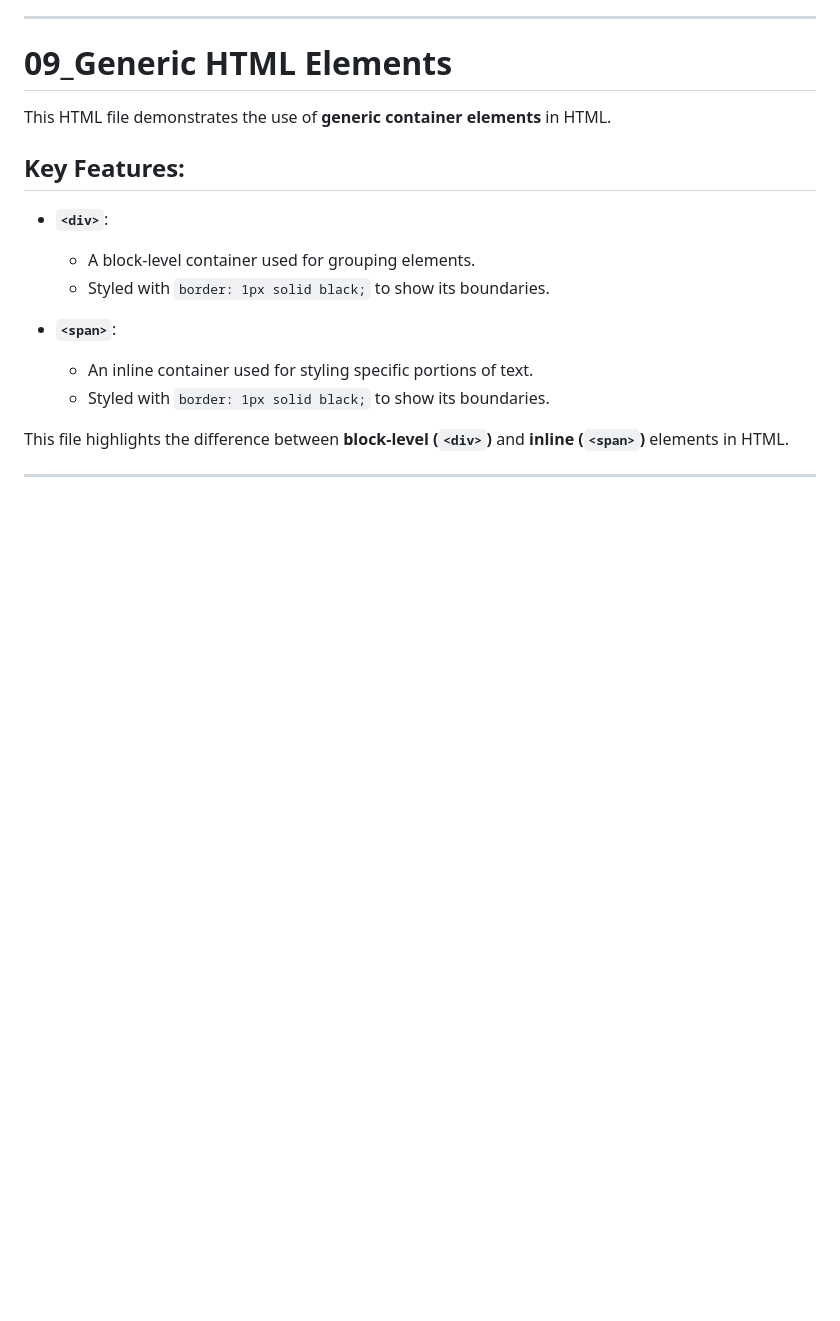
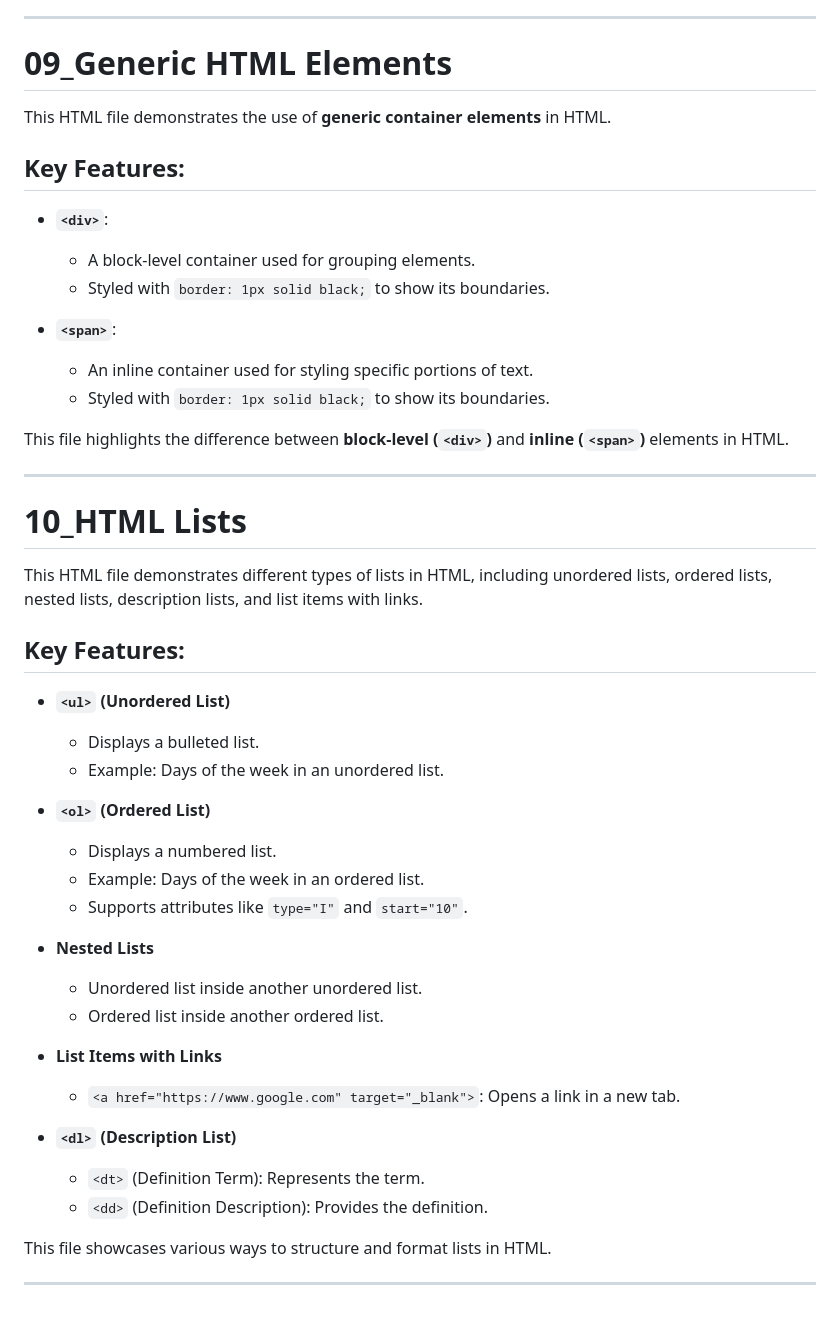
Before and after one commit to SGDilakshan/HTML-Theory, a Markdown page: README.md, the part around the change. GitHub-like rendering; blank space fills up the shorter version.

Commit message:
Update the readme file after HTML Lists

```diff
--- a/README.md
+++ b/README.md
@@ -126,3 +126,30 @@ This HTML file demonstrates the use of **generic container elements** in HTML.
 This file highlights the difference between **block-level (`<div>`)** and **inline (`<span>`)** elements in HTML.
 
 ---------------------------------------------------------------------------
+
+# 10_HTML Lists
+This HTML file demonstrates different types of lists in HTML, including unordered lists, ordered lists, nested lists, description lists, and list items with links.
+## Key Features:
+- **`<ul>` (Unordered List)**
+  - Displays a bulleted list.
+  - Example: Days of the week in an unordered list.
+
+- **`<ol>` (Ordered List)**
+  - Displays a numbered list.
+  - Example: Days of the week in an ordered list.
+  - Supports attributes like `type="I"` and `start="10"`.
+
+- **Nested Lists**
+  - Unordered list inside another unordered list.
+  - Ordered list inside another ordered list.
+
+- **List Items with Links**
+  - `<a href="https://www.google.com" target="_blank">`: Opens a link in a new tab.
+
+- **`<dl>` (Description List)**
+  - `<dt>` (Definition Term): Represents the term.
+  - `<dd>` (Definition Description): Provides the definition.
+
+This file showcases various ways to structure and format lists in HTML.
+
+---------------------------------------------------------------------------
```
